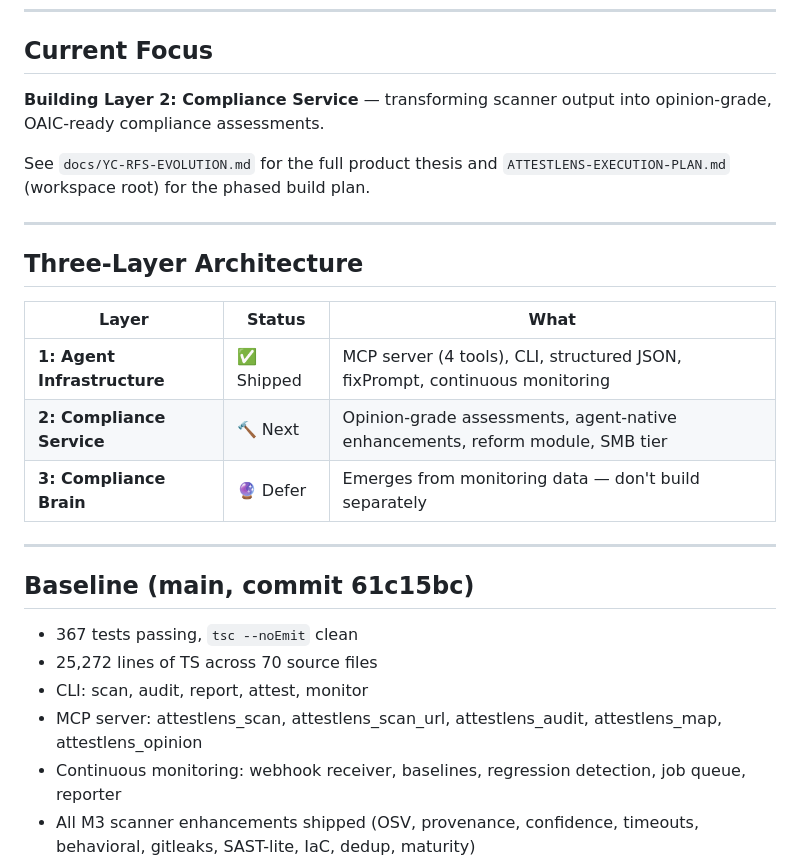
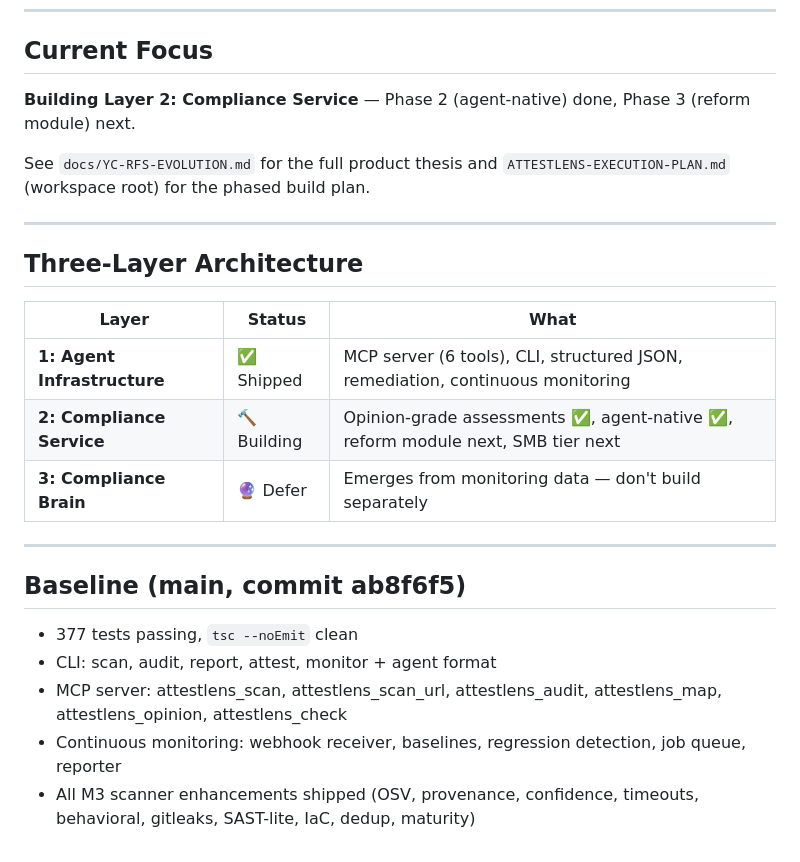
Before and after one commit to vincent-peng/attestlens, a Markdown page: docs/STATUS.md, the part around the change. Drawn GitHub-style.

Commit message:
docs: update STATUS.md — Phase 2 done, 377 tests, 6 MCP tools

```diff
--- a/docs/STATUS.md
+++ b/docs/STATUS.md
@@ -8,7 +8,7 @@
 
 ## Current Focus
 
-**Building Layer 2: Compliance Service** — transforming scanner output into opinion-grade, OAIC-ready compliance assessments.
+**Building Layer 2: Compliance Service** — Phase 2 (agent-native) done, Phase 3 (reform module) next.
 
 See `docs/YC-RFS-EVOLUTION.md` for the full product thesis and `ATTESTLENS-EXECUTION-PLAN.md` (workspace root) for the phased build plan.
 
@@ -18,18 +18,17 @@ See `docs/YC-RFS-EVOLUTION.md` for the full product thesis and `ATTESTLENS-EXECU
 
 | Layer | Status | What |
 |-------|--------|------|
-| **1: Agent Infrastructure** | ✅ Shipped | MCP server (4 tools), CLI, structured JSON, fixPrompt, continuous monitoring |
-| **2: Compliance Service** | 🔨 Next | Opinion-grade assessments, agent-native enhancements, reform module, SMB tier |
+| **1: Agent Infrastructure** | ✅ Shipped | MCP server (6 tools), CLI, structured JSON, remediation, continuous monitoring |
+| **2: Compliance Service** | 🔨 Building | Opinion-grade assessments ✅, agent-native ✅, reform module next, SMB tier next |
 | **3: Compliance Brain** | 🔮 Defer | Emerges from monitoring data — don't build separately |
 
 ---
 
-## Baseline (main, commit 61c15bc)
+## Baseline (main, commit ab8f6f5)
 
-- 367 tests passing, `tsc --noEmit` clean
-- 25,272 lines of TS across 70 source files
-- CLI: scan, audit, report, attest, monitor
-- MCP server: attestlens_scan, attestlens_scan_url, attestlens_audit, attestlens_map, attestlens_opinion
+- 377 tests passing, `tsc --noEmit` clean
+- CLI: scan, audit, report, attest, monitor + agent format
+- MCP server: attestlens_scan, attestlens_scan_url, attestlens_audit, attestlens_map, attestlens_opinion, attestlens_check
 - Continuous monitoring: webhook receiver, baselines, regression detection, job queue, reporter
 - All M3 scanner enhancements shipped (OSV, provenance, confidence, timeouts, behavioral, gitleaks, SAST-lite, IaC, dedup, maturity)
 
```
